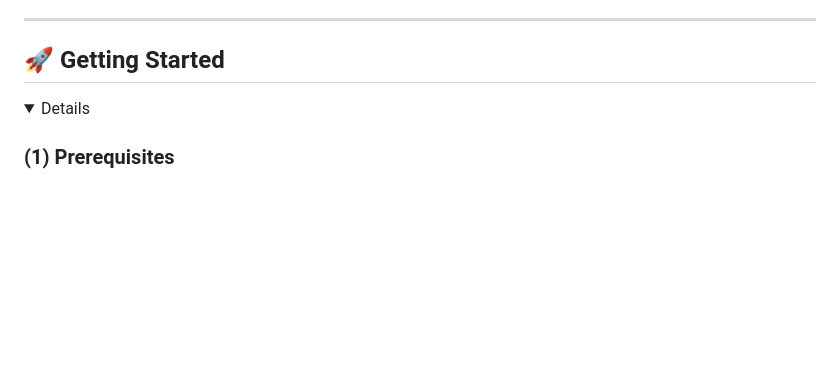
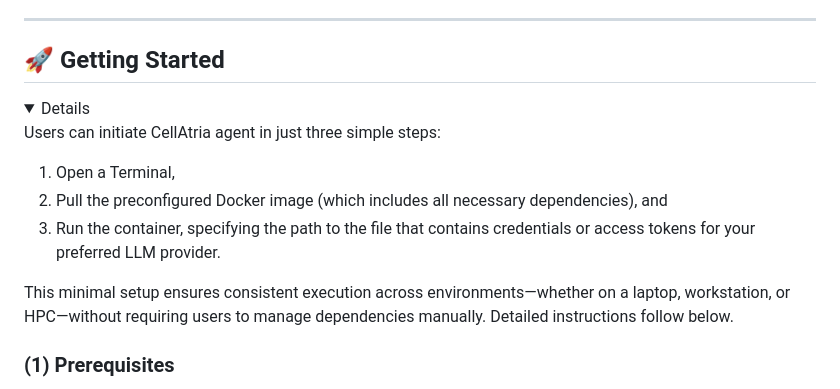
Before and after one commit to AstraZeneca/cellatria, a Markdown page: README.md, the part around the change. Drawn GitHub-style; folded sections open; blank space fills up the shorter version.

Commit message:
rev_comp_npj

```diff
--- a/README.md
+++ b/README.md
@@ -67,6 +67,14 @@
 
 ## 🚀  Getting Started
 <details>
+
+Users can initiate CellAtria agent in just three simple steps:
+
+1. Open a Terminal,
+2. Pull the preconfigured Docker image (which includes all necessary dependencies), and
+3. Run the container, specifying the path to the file that contains credentials or access tokens for your preferred LLM provider.
+
+This minimal setup ensures consistent execution across environments—whether on a laptop, workstation, or HPC—without requiring users to manage dependencies manually. Detailed instructions follow below.
 
 ### (1) Prerequisites
 
```
